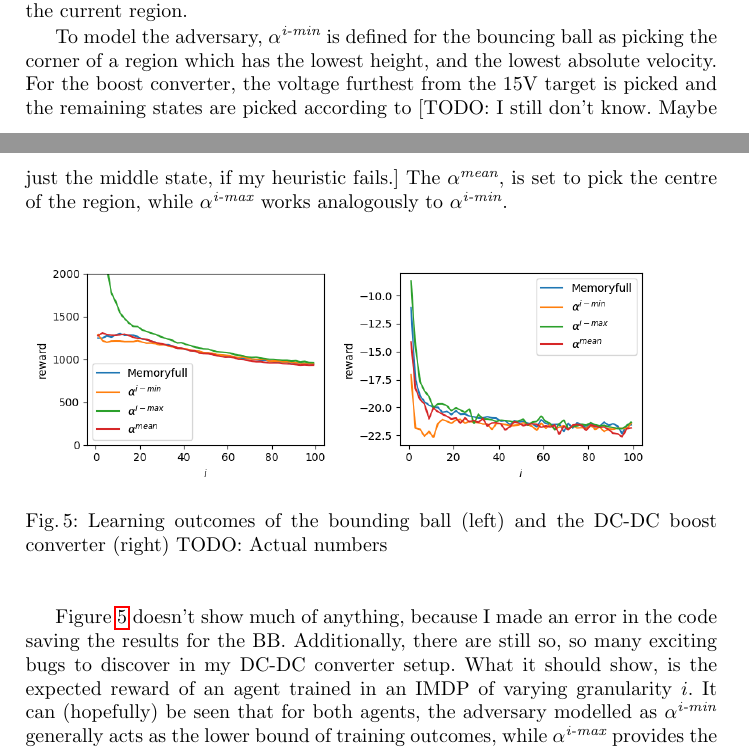
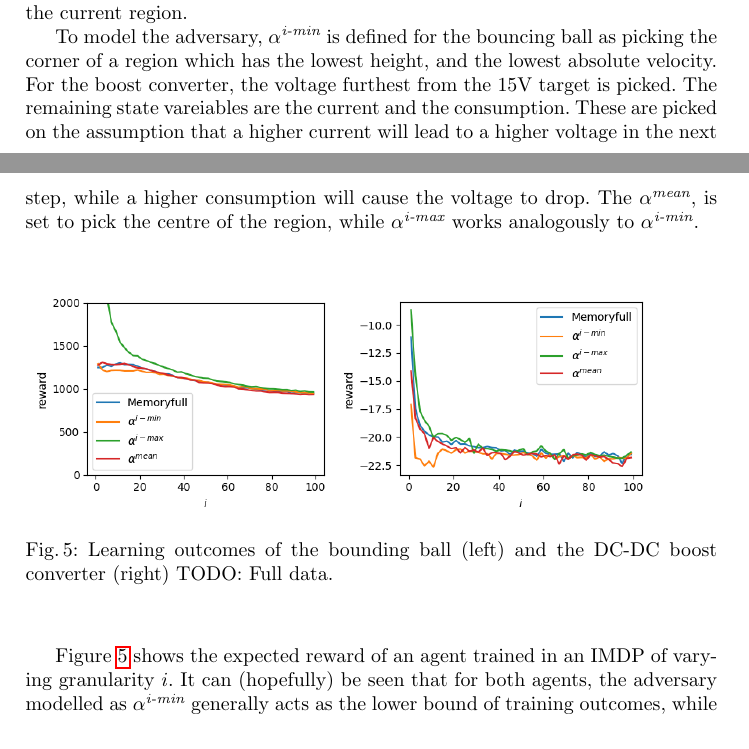
Before and after one commit to AsgerHB/PartitioningTrick, a LaTeX paper (QEST23/qest23.tex): two parts of pages 13 and 14 of 18, joined at a grey line, cut so that both start at the same text. Compiled offline with pdfLaTeX.

Commit message:
QEST corrections after I got my test-figures

```diff
--- a/QEST23/qest23.tex
+++ b/QEST23/qest23.tex
@@ -828,8 +828,10 @@ Additionally, an  adversary is implemented to select a state and reward from som
 
 To model the adversary, $\alphaimin$ is defined for the bouncing ball as picking the corner of a region
 which has the lowest height, and the lowest absolute velocity.
-For the boost converter, the voltage furthest from the 15V target is picked and the remaining states
-are picked according to [TODO: I still don't know. Maybe just the middle state, if my heuristic fails.]
+For the boost converter, the voltage furthest from the 15V target is picked.
+The remaining state vareiables are the current and the consumption.
+These are picked on the assumption that a higher current will lead to a higher voltage in the next step,
+while a higher consumption will cause the voltage to drop.
 The $\alphamean$, is set to pick the centre of the region, while $\alphaimax$ works analogously to $\alphaimin$.
 
 \begin{figure}
@@ -839,14 +841,11 @@ The $\alphamean$, is set to pick the centre of the region, while $\alphaimax$ wo
   \begin{minipage}{0.45\linewidth}
   \includegraphics[width=1\textwidth]{./Figures/DC.png}
   \end{minipage}
-  \caption{Learning outcomes of the bounding ball (left) and the DC-DC boost converter (right) TODO: Actual numbers}
+  \caption{Learning outcomes of the bounding ball (left) and the DC-DC boost converter (right) TODO: Full data.}
   \label{fig:casestudies}
 \end{figure}
 
-Figure~\ref{fig:casestudies} doesn't show much of anything, because I made an error in the code saving the
-results for the BB.
-Additionally, there are still so, so many exciting bugs to discover in my DC-DC converter setup.
-What it should show, is the expected reward of an agent trained in an IMDP of varying granularity $i$.
+Figure~\ref{fig:casestudies} shows the expected reward of an agent trained in an IMDP of varying granularity $i$.
 It can (hopefully) be seen that for both agents, the adversary modelled as $\alphaimin$ generally acts as
 the lower bound of training outcomes, while $\alphaimax$ provides the upper bound,
 with the uniformly sampled adversary providing outcomes that lay between them.
```
